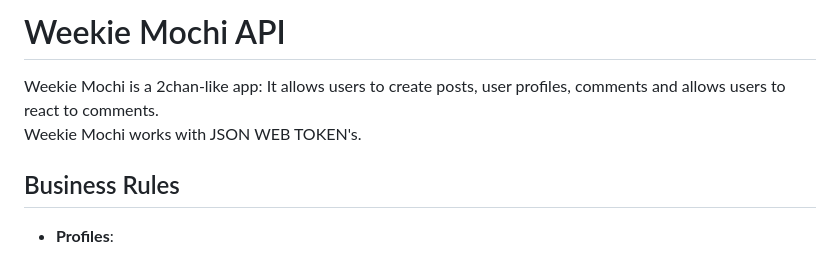
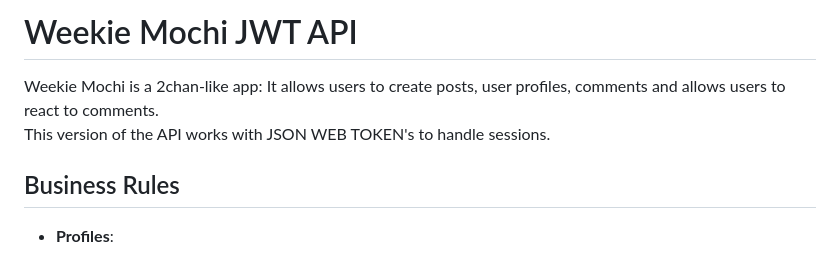
Before and after one commit to Sly-Perez/2chan-like-app-API-JWT, a Markdown page: README.md, the part around the change. Drawn GitHub-style.

Commit message:
README.md updated (More details added)

```diff
--- a/README.md
+++ b/README.md
@@ -1,6 +1,7 @@
-# Weekie Mochi API
+# Weekie Mochi JWT API
 Weekie Mochi is a 2chan-like app: It allows users to create posts, user profiles, comments and allows users to react to comments.<br>
-Weekie Mochi works with JSON WEB TOKEN's.
+This version of the API works with JSON WEB TOKEN's to handle sessions.
+
 ## Business Rules
 - **Profiles**:
     - Only users with a profile can access to the endpoints of the api.
```
